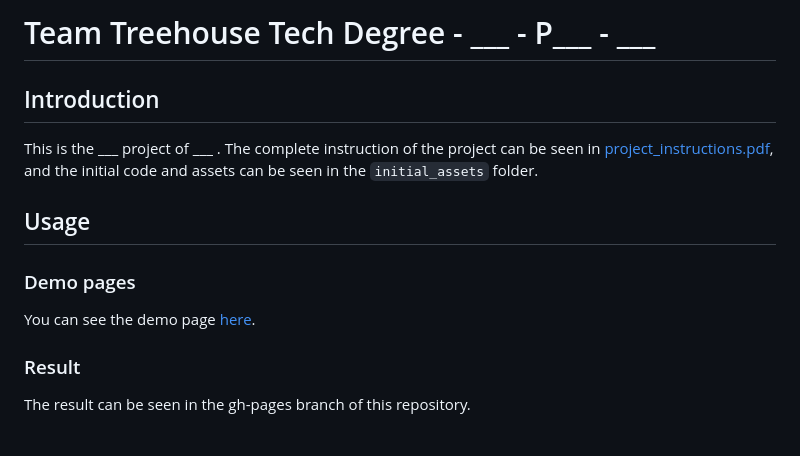
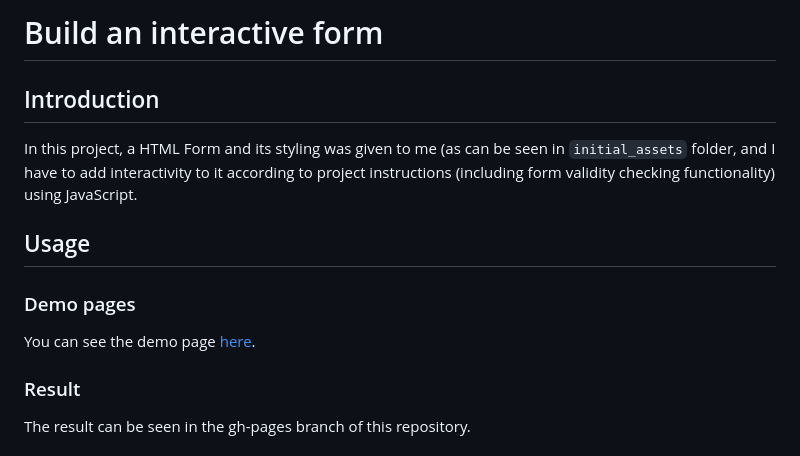
Before and after one commit to wahidyankf/build-an-interactive-form, a Markdown page: README.md, the part around the change printed below. Drawn GitHub-style.

```diff
--- a/README.md
+++ b/README.md
@@ -1,8 +1,8 @@
-# Team Treehouse Tech Degree - ___ - P___ - ___
+# Build an interactive form
 
 ## Introduction
 
-This is the ___ project of ___ . The complete instruction of the project can be seen in [project_instructions.pdf](https://github.com/wahidyankf/___/blob/master/project_instructions.pdf), and the initial code and assets can be seen in the `initial_assets` folder.
+In this project, a HTML Form and its styling was given to me (as can be seen in `initial_assets` folder, and I have to add interactivity to it according to project instructions (including form validity checking functionality) using JavaScript.
 
 ## Usage
 
```
Also changed, not shown: other parts of README.md (+5 -2 lines), screenshots/screenshot1.png (added), screenshots/screenshot2.png (added), screenshots/screenshot3.png (added), screenshots/screenshot4.png (added), 1 other file.
